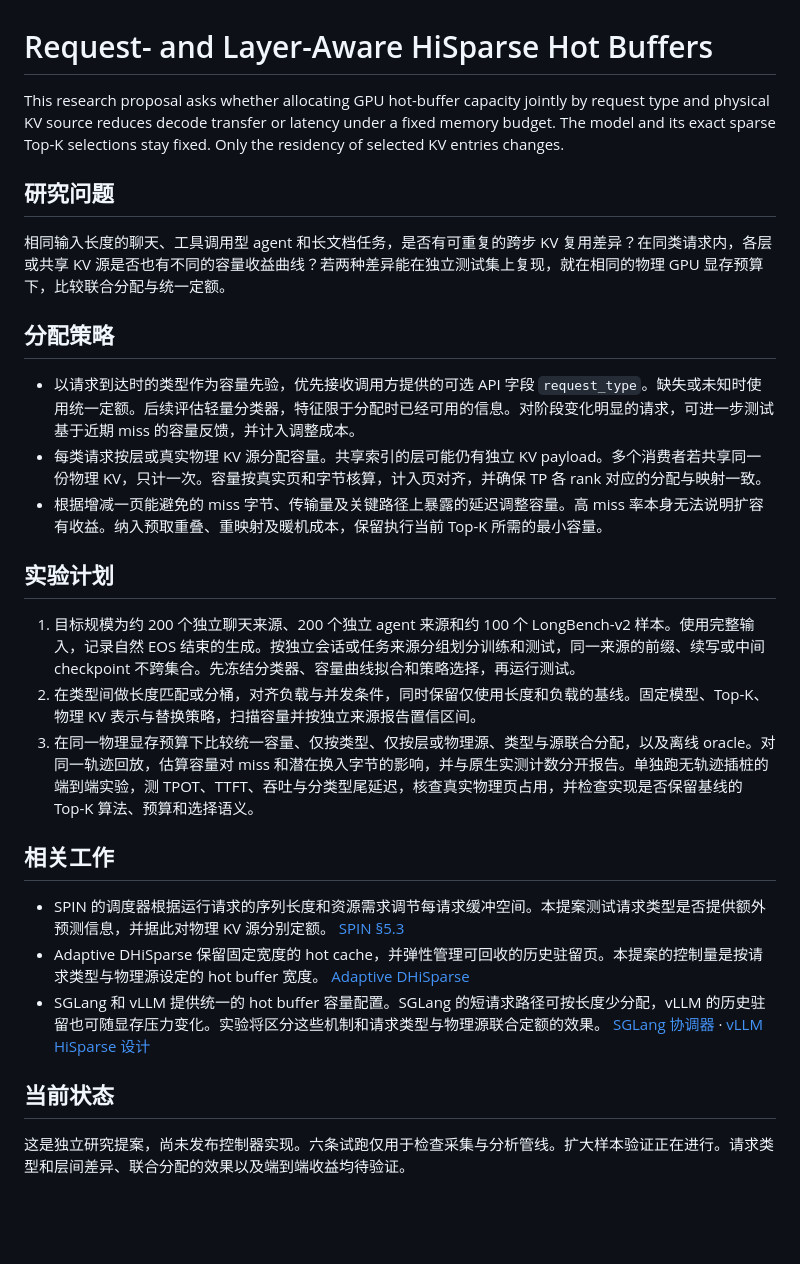
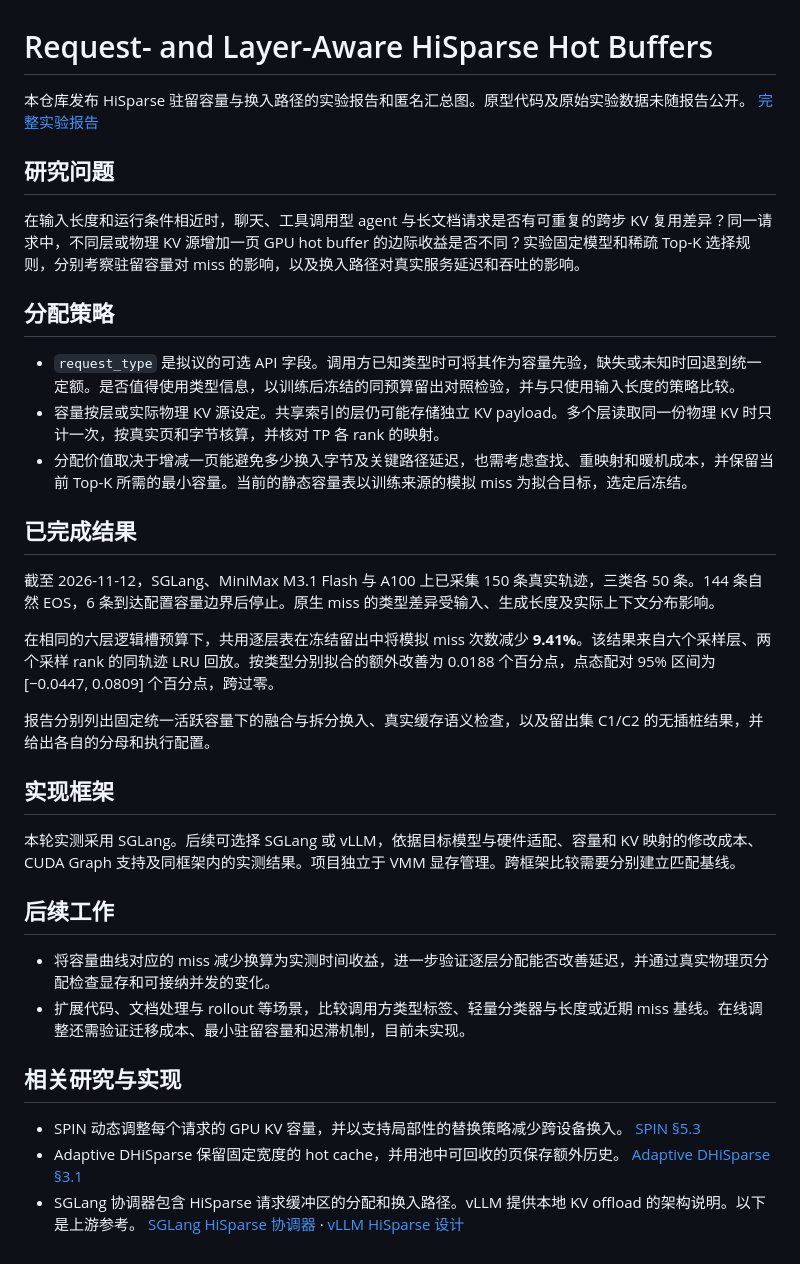
Before and after one commit to 6Mikao9/request-layer-aware-hisparse, a Markdown page: README.md, the part around the change. Drawn GitHub-style; blank space fills up the shorter version.

Commit message:
Report held-out HiSparse locality and split-copy experiments

```diff
--- a/README.md
+++ b/README.md
@@ -1,29 +1,36 @@
 # Request- and Layer-Aware HiSparse Hot Buffers
 
-This research proposal asks whether allocating GPU hot-buffer capacity jointly by request type and physical KV source reduces decode transfer or latency under a fixed memory budget. The model and its exact sparse Top-K selections stay fixed. Only the residency of selected KV entries changes.
+本仓库发布 HiSparse 驻留容量与换入路径的实验报告和匿名汇总图。原型代码及原始实验数据未随报告公开。 [完整实验报告](REPORT_20261112.md)
 
 ## 研究问题
 
-相同输入长度的聊天、工具调用型 agent 和长文档任务，是否有可重复的跨步 KV 复用差异？在同类请求内，各层或共享 KV 源是否也有不同的容量收益曲线？若两种差异能在独立测试集上复现，就在相同的物理 GPU 显存预算下，比较联合分配与统一定额。
+在输入长度和运行条件相近时，聊天、工具调用型 agent 与长文档请求是否有可重复的跨步 KV 复用差异？同一请求中，不同层或物理 KV 源增加一页 GPU hot buffer 的边际收益是否不同？实验固定模型和稀疏 Top-K 选择规则，分别考察驻留容量对 miss 的影响，以及换入路径对真实服务延迟和吞吐的影响。
 
 ## 分配策略
 
-- 以请求到达时的类型作为容量先验，优先接收调用方提供的可选 API 字段 `request_type`。缺失或未知时使用统一定额。后续评估轻量分类器，特征限于分配时已经可用的信息。对阶段变化明显的请求，可进一步测试基于近期 miss 的容量反馈，并计入调整成本。
-- 每类请求按层或真实物理 KV 源分配容量。共享索引的层可能仍有独立 KV payload。多个消费者若共享同一份物理 KV，只计一次。容量按真实页和字节核算，计入页对齐，并确保 TP 各 rank 对应的分配与映射一致。
-- 根据增减一页能避免的 miss 字节、传输量及关键路径上暴露的延迟调整容量。高 miss 率本身无法说明扩容有收益。纳入预取重叠、重映射及暖机成本，保留执行当前 Top-K 所需的最小容量。
+- `request_type` 是拟议的可选 API 字段。调用方已知类型时可将其作为容量先验，缺失或未知时回退到统一定额。是否值得使用类型信息，以训练后冻结的同预算留出对照检验，并与只使用输入长度的策略比较。
+- 容量按层或实际物理 KV 源设定。共享索引的层仍可能存储独立 KV payload。多个层读取同一份物理 KV 时只计一次，按真实页和字节核算，并核对 TP 各 rank 的映射。
+- 分配价值取决于增减一页能避免多少换入字节及关键路径延迟，也需考虑查找、重映射和暖机成本，并保留当前 Top-K 所需的最小容量。当前的静态容量表以训练来源的模拟 miss 为拟合目标，选定后冻结。
 
-## 实验计划
+## 已完成结果
 
-1. 目标规模为约 200 个独立聊天来源、200 个独立 agent 来源和约 100 个 LongBench-v2 样本。使用完整输入，记录自然 EOS 结束的生成。按独立会话或任务来源分组划分训练和测试，同一来源的前缀、续写或中间 checkpoint 不跨集合。先冻结分类器、容量曲线拟合和策略选择，再运行测试。
-2. 在类型间做长度匹配或分桶，对齐负载与并发条件，同时保留仅使用长度和负载的基线。固定模型、Top-K、物理 KV 表示与替换策略，扫描容量并按独立来源报告置信区间。
-3. 在同一物理显存预算下比较统一容量、仅按类型、仅按层或物理源、类型与源联合分配，以及离线 oracle。对同一轨迹回放，估算容量对 miss 和潜在换入字节的影响，并与原生实测计数分开报告。单独跑无轨迹插桩的端到端实验，测 TPOT、TTFT、吞吐与分类型尾延迟，核查真实物理页占用，并检查实现是否保留基线的 Top-K 算法、预算和选择语义。
+截至 2026-11-12，SGLang、MiniMax M3.1 Flash 与 A100 上已采集 150 条真实轨迹，三类各 50 条。144 条自然 EOS，6 条到达配置容量边界后停止。原生 miss 的类型差异受输入、生成长度及实际上下文分布影响。
 
-## 相关工作
+在相同的六层逻辑槽预算下，共用逐层表在冻结留出中将模拟 miss 次数减少 **9.41%**。该结果来自六个采样层、两个采样 rank 的同轨迹 LRU 回放。按类型分别拟合的额外改善为 0.0188 个百分点，点态配对 95% 区间为 [−0.0447, 0.0809] 个百分点，跨过零。
 
-- SPIN 的调度器根据运行请求的序列长度和资源需求调节每请求缓冲空间。本提案测试请求类型是否提供额外预测信息，并据此对物理 KV 源分别定额。 [SPIN §5.3](https://arxiv.org/html/2604.26837v1#S5.SS3)
-- Adaptive DHiSparse 保留固定宽度的 hot cache，并弹性管理可回收的历史驻留页。本提案的控制量是按请求类型与物理源设定的 hot buffer 宽度。 [Adaptive DHiSparse](https://arxiv.org/html/2610.13708v1)
-- SGLang 和 vLLM 提供统一的 hot buffer 容量配置。SGLang 的短请求路径可按长度少分配，vLLM 的历史驻留也可随显存压力变化。实验将区分这些机制和请求类型与物理源联合定额的效果。 [SGLang 协调器](https://github.com/sgl-project/sglang/blob/main/python/sglang/srt/managers/hisparse_coordinator.py) · [vLLM HiSparse 设计](https://docs.vllm.ai/en/latest/design/hisparse/)
+报告分别列出固定统一活跃容量下的融合与拆分换入、真实缓存语义检查，以及留出集 C1/C2 的无插桩结果，并给出各自的分母和执行配置。
 
-## 当前状态
+## 实现框架
 
-这是独立研究提案，尚未发布控制器实现。六条试跑仅用于检查采集与分析管线。扩大样本验证正在进行。请求类型和层间差异、联合分配的效果以及端到端收益均待验证。
+本轮实测采用 SGLang。后续可选择 SGLang 或 vLLM，依据目标模型与硬件适配、容量和 KV 映射的修改成本、CUDA Graph 支持及同框架内的实测结果。项目独立于 VMM 显存管理。跨框架比较需要分别建立匹配基线。
+
+## 后续工作
+
+- 将容量曲线对应的 miss 减少换算为实测时间收益，进一步验证逐层分配能否改善延迟，并通过真实物理页分配检查显存和可接纳并发的变化。
+- 扩展代码、文档处理与 rollout 等场景，比较调用方类型标签、轻量分类器与长度或近期 miss 基线。在线调整还需验证迁移成本、最小驻留容量和迟滞机制，目前未实现。
+
+## 相关研究与实现
+
+- SPIN 动态调整每个请求的 GPU KV 容量，并以支持局部性的替换策略减少跨设备换入。 [SPIN §5.3](https://arxiv.org/html/2604.26837v1#S5.SS3)
+- Adaptive DHiSparse 保留固定宽度的 hot cache，并用池中可回收的页保存额外历史。 [Adaptive DHiSparse §3.1](https://arxiv.org/html/2610.13708v1#S3.SS1)
+- SGLang 协调器包含 HiSparse 请求缓冲区的分配和换入路径。vLLM 提供本地 KV offload 的架构说明。以下是上游参考。 [SGLang HiSparse 协调器](https://github.com/sgl-project/sglang/blob/main/python/sglang/srt/managers/hisparse_coordinator.py) · [vLLM HiSparse 设计](https://docs.vllm.ai/en/latest/design/hisparse/)
```
Also changed, not shown: REPORT_20261112.md (added, +131 -0 lines), assets/split-holdout50-c1-paired-tpot.png (added), assets/split-holdout50-c2-throughput-output.png (added).
